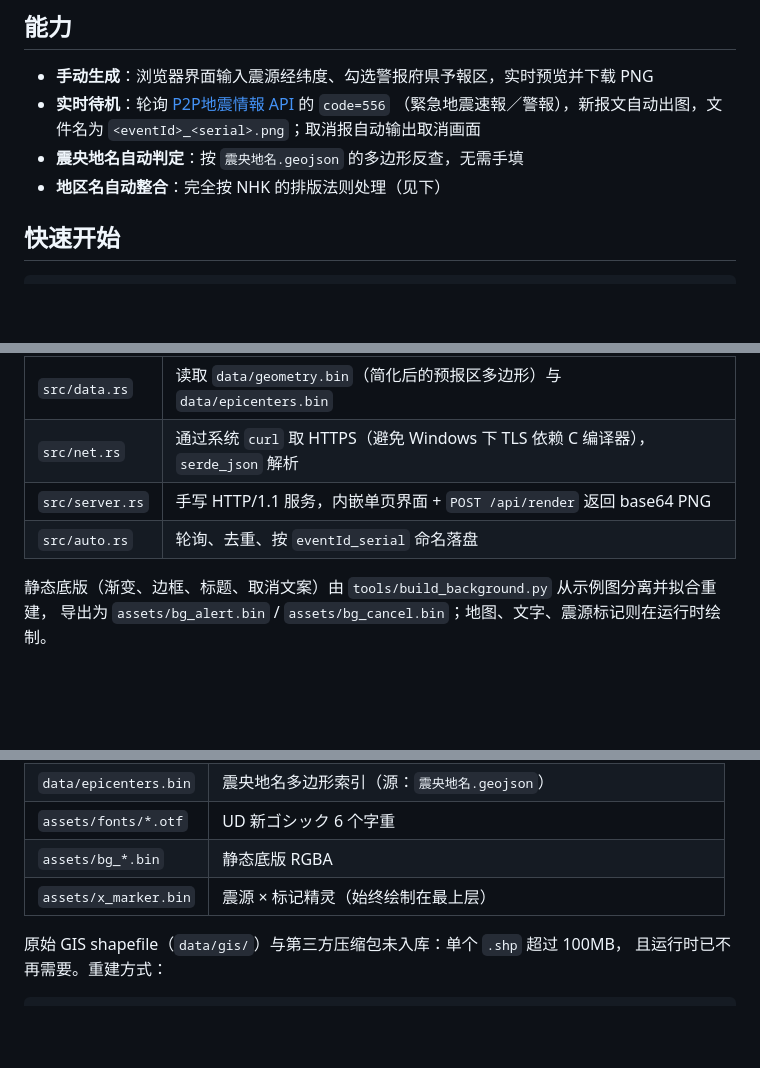
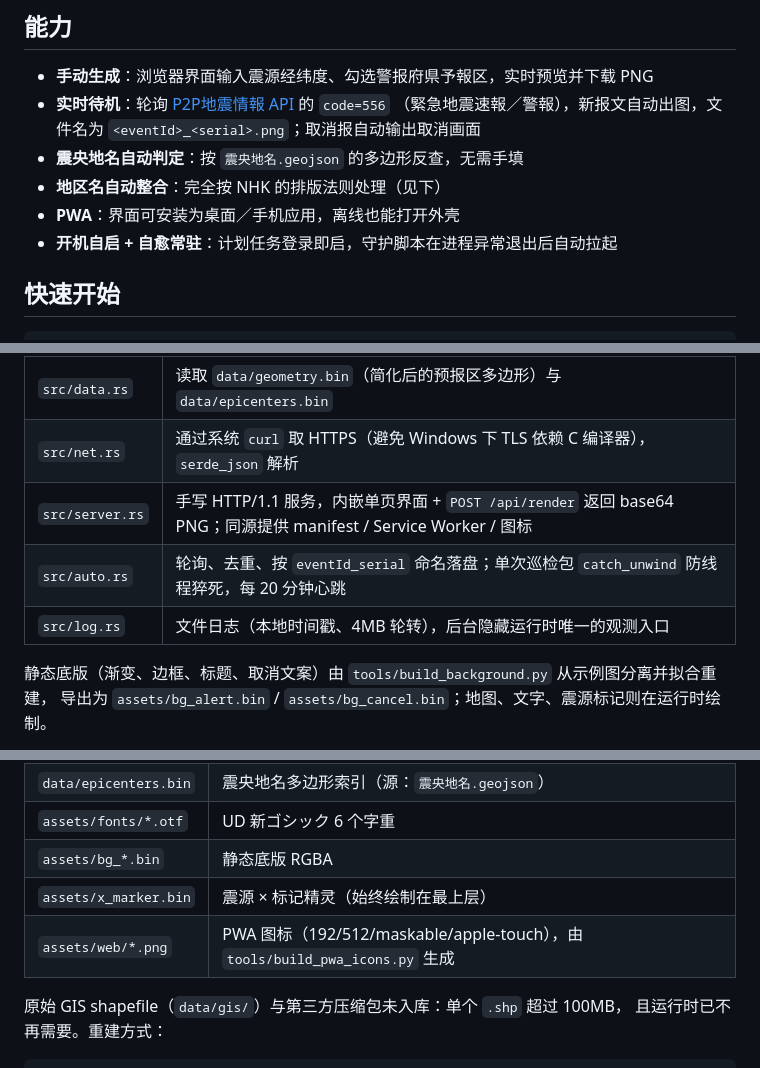
Before and after one commit to imisakamikoto/nhk-eew-generator, a Markdown page: README.md, 3 parts joined by grey strips. GitHub-like rendering; blank space fills up the shorter version.

```diff
--- a/README.md
+++ b/README.md
@@ -13,6 +13,8 @@ PNG 编解码、矢量填充与抗锯齿、CFF 字体轮廓解析、地图投影
   （緊急地震速報／警報），新报文自动出图，文件名为 `<eventId>_<serial>.png`；取消报自动输出取消画面
 - **震央地名自动判定**：按 `震央地名.geojson` 的多边形反查，无需手填
 - **地区名自动整合**：完全按 NHK 的排版法则处理（见下）
+- **PWA**：界面可安装为桌面／手机应用，离线也能打开外壳
+- **开机自启 + 自愈常驻**：计划任务登录即启，守护脚本在进程异常退出后自动拉起
 
 ## 快速开始
 
@@ -63,8 +103,9 @@ cargo build --release
 | `src/render.rs` | 版式常量、移动视野投影、府県名自动整合与换行、黄色副标题排版 |
 | `src/data.rs` | 读取 `data/geometry.bin`（简化后的预报区多边形）与 `data/epicenters.bin` |
 | `src/net.rs` | 通过系统 `curl` 取 HTTPS（避免 Windows 下 TLS 依赖 C 编译器），`serde_json` 解析 |
-| `src/server.rs` | 手写 HTTP/1.1 服务，内嵌单页界面 + `POST /api/render` 返回 base64 PNG |
-| `src/auto.rs` | 轮询、去重、按 `eventId_serial` 命名落盘 |
+| `src/server.rs` | 手写 HTTP/1.1 服务，内嵌单页界面 + `POST /api/render` 返回 base64 PNG；同源提供 manifest / Service Worker / 图标 |
+| `src/auto.rs` | 轮询、去重、按 `eventId_serial` 命名落盘；单次巡检包 `catch_unwind` 防线程猝死，每 20 分钟心跳 |
+| `src/log.rs` | 文件日志（本地时间戳、4MB 轮转），后台隐藏运行时唯一的观测入口 |
 
 静态底版（渐变、边框、标题、取消文案）由 `tools/build_background.py` 从示例图分离并拟合重建，
 导出为 `assets/bg_alert.bin` / `assets/bg_cancel.bin`；地图、文字、震源标记则在运行时绘制。
@@ -78,6 +119,7 @@ cargo build --release
 | `assets/fonts/*.otf` | UD 新ゴシック 6 个字重 |
 | `assets/bg_*.bin` | 静态底版 RGBA |
 | `assets/x_marker.bin` | 震源 × 标记精灵（始终绘制在最上层） |
+| `assets/web/*.png` | PWA 图标（192/512/maskable/apple-touch），由 `tools/build_pwa_icons.py` 生成 |
 
 原始 GIS shapefile（`data/gis/`）与第三方压缩包未入库：单个 `.shp` 超过 100MB，
 且运行时已不再需要。重建方式：
```
Also changed, not shown: other parts of README.md (+39 -1 lines), assets/web/apple-touch-icon.png (added), assets/web/favicon.png (added), assets/web/icon-192.png (added), assets/web/icon-512.png (added), assets/web/icon-maskable-512.png (added), 8 other files.
